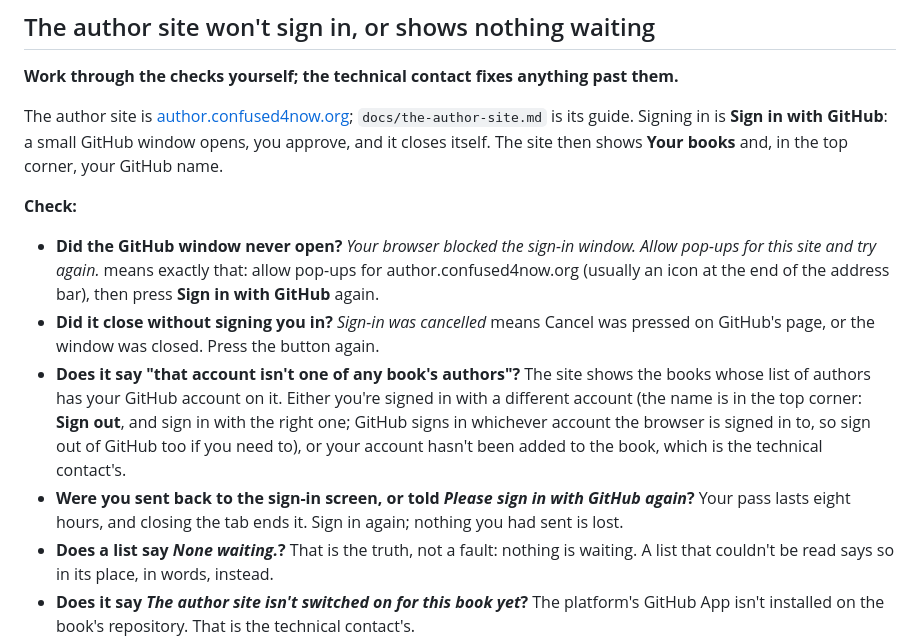
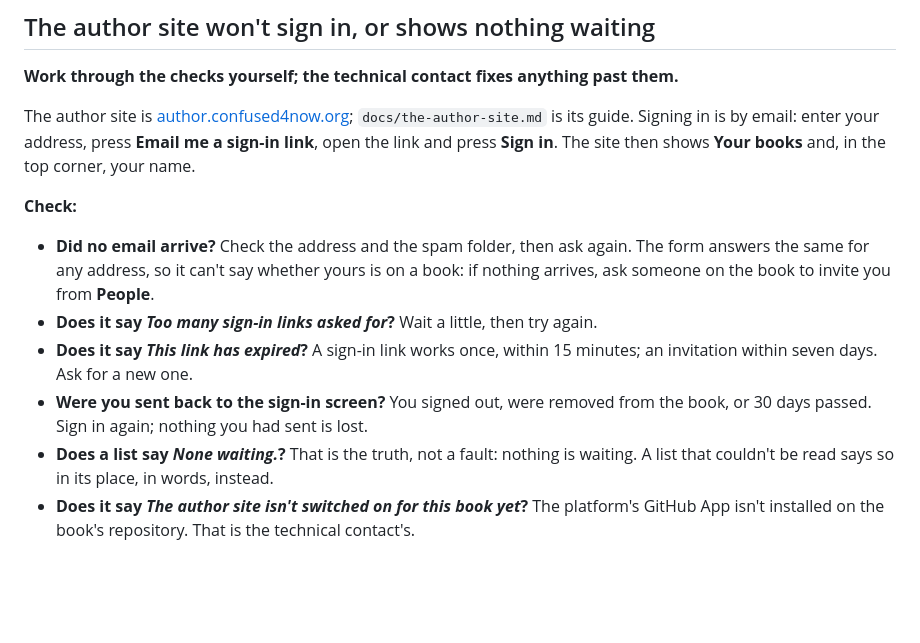
Before and after one commit to textbookproject2026-alt/textbook-template, a Markdown page: docs/troubleshooting.md, the part around the change. Drawn GitHub-style; blank space fills up the shorter version.

```diff
--- a/docs/troubleshooting.md
+++ b/docs/troubleshooting.md
@@ -269,27 +269,20 @@ has the detail.)
 them.**
 
 The author site is [author.confused4now.org](https://author.confused4now.org);
-`docs/the-author-site.md` is its guide. Signing in is **Sign in with GitHub**: a
-small GitHub window opens, you approve, and it closes itself. The site then shows
-**Your books** and, in the top corner, your GitHub name.
+`docs/the-author-site.md` is its guide. Signing in is by email: enter your address,
+press **Email me a sign-in link**, open the link and press **Sign in**. The site then
+shows **Your books** and, in the top corner, your name.
 
 **Check:**
 
-- **Did the GitHub window never open?** *Your browser blocked the sign-in window.
-  Allow pop-ups for this site and try again.* means exactly that: allow pop-ups for
-  author.confused4now.org (usually an icon at the end of the address bar), then
-  press **Sign in with GitHub** again.
-- **Did it close without signing you in?** *Sign-in was cancelled* means Cancel was
-  pressed on GitHub's page, or the window was closed. Press the button again.
-- **Does it say "that account isn't one of any book's authors"?** The site shows
-  the books whose list of authors has your GitHub account on it. Either you're
-  signed in with a different account (the name is in the top corner: **Sign out**,
-  and sign in with the right one; GitHub signs in whichever account the browser is
-  signed in to, so sign out of GitHub too if you need to), or your account hasn't
-  been added to the book, which is the technical contact's.
-- **Were you sent back to the sign-in screen, or told *Please sign in with GitHub
-  again*?** Your pass lasts eight hours, and closing the tab ends it. Sign in
-  again; nothing you had sent is lost.
+- **Did no email arrive?** Check the address and the spam folder, then ask again.
+  The form answers the same for any address, so it can't say whether yours is on a
+  book: if nothing arrives, ask someone on the book to invite you from **People**.
+- **Does it say *Too many sign-in links asked for*?** Wait a little, then try again.
+- **Does it say *This link has expired*?** A sign-in link works once, within 15
+  minutes; an invitation within seven days. Ask for a new one.
+- **Were you sent back to the sign-in screen?** You signed out, were removed from
+  the book, or 30 days passed. Sign in again; nothing you had sent is lost.
 - **Does a list say *None waiting.*?** That is the truth, not a fault: nothing is
   waiting. A list that couldn't be read says so in its place, in words, instead.
 - **Does it say *The author site isn't switched on for this book yet*?** The
```
Also changed, not shown: docs/the-author-site.md (+20 -20 lines).
